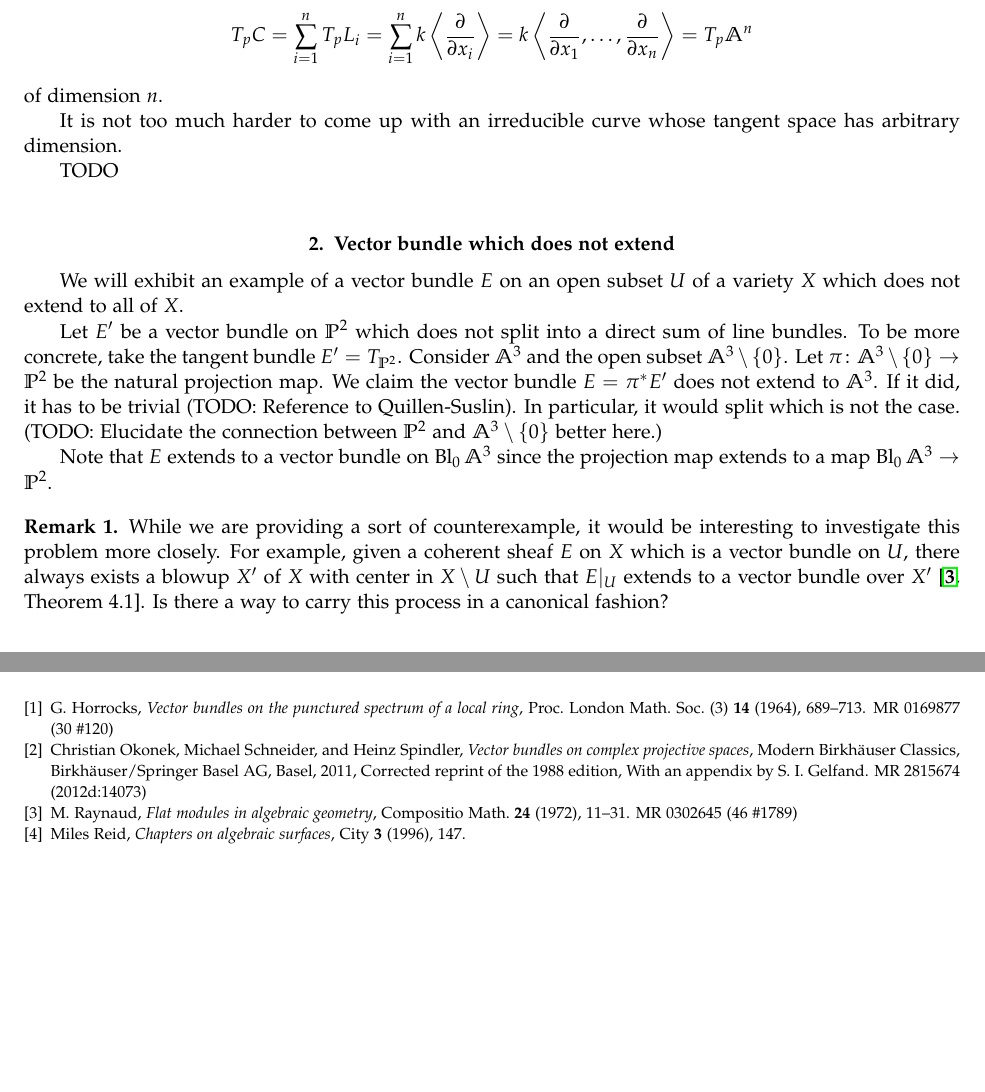
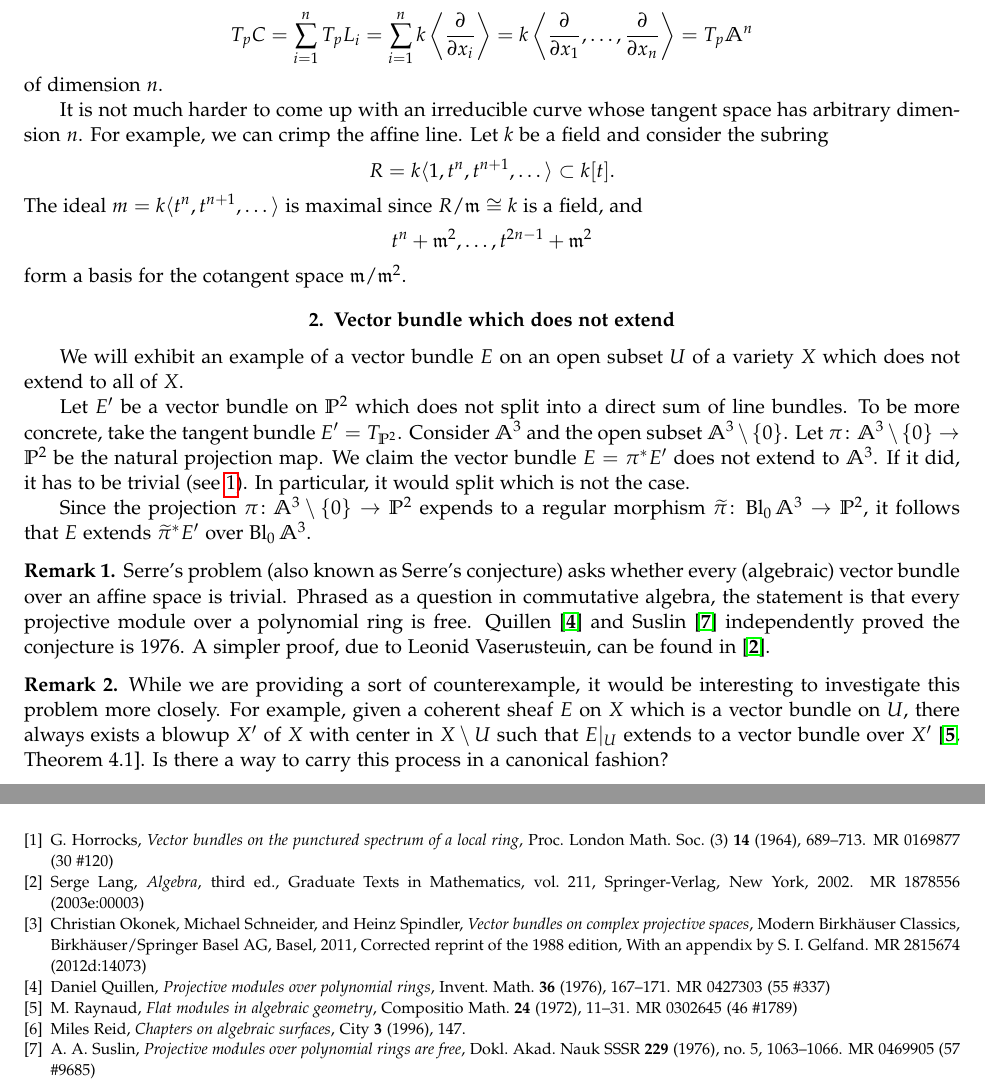
Before and after one commit to thenasko/ag-examples, a LaTeX thesis (ag-examples.tex, which reads ag-examples-ideas.tex, ag-examples.bib): two parts of pages 6 and 9 of 9, joined at a grey line, cut so that both start at the same text, the shorter picture padded with empty space. The pictures show the PDF file ag-examples.pdf that the author committed with the source.

Commit message:
Added a remark on Quillen-Suslin, reducible non-planar singularities.

```diff
--- a/ag-examples-ideas.tex
+++ b/ag-examples-ideas.tex
@@ -40,18 +40,30 @@ T_p \Abb^n
 \]
 of dimension $n$.
 
-It is not too much harder to come up with an irreducible curve whose tangent space has arbitrary dimension.
-
-TODO
+It is not much harder to come up with an irreducible curve whose tangent space has arbitrary dimension $n$. For example, we can crimp the affine line. Let $k$ be a field and consider the subring
+\[
+R = k \langle 1, t^n, t^{n+1}, \dots \rangle
+\subset k[t].
+\]
+The ideal $m = k\langle t^n, t^{n+1}, \dots \rangle$ is maximal since $R/\m \cong k$ is a field, and
+\[
+t^n + \m^2, \dots, t^{2n-1} + \m^2
+\]
+form a basis for the cotangent space $\m/\m^2$.
 
 
 \section{Vector bundle which does not extend}
 
 We will exhibit an example of a vector bundle $E$ on an open subset $U$ of a variety $X$ which does not extend to all of $X$.
 
-Let $E'$ be a vector bundle on $\Pbb^2$ which does not split into a direct sum of line bundles. To be more concrete, take the tangent bundle $E' = T_{\Pbb^2}$. Consider $\Abb^3$ and the open subset $\Abb^3 \setminus \{0\}$. Let $\pi \cn \Abb^3 \setminus \{0\} \rarr \Pbb^2$ be the natural projection map. We claim the vector bundle $E = \pi^\ast E'$ does not extend to $\Abb^3$. If it did, it has to be trivial (TODO: Reference to Quillen-Suslin). In particular, it would split which is not the case. (TODO: Elucidate the connection between $\Pbb^2$ and $\Abb^3 \setminus \{0\}$ better here.)
+Let $E'$ be a vector bundle on $\Pbb^2$ which does not split into a direct sum of line bundles. To be more concrete, take the tangent bundle $E' = T_{\Pbb^2}$. Consider $\Abb^3$ and the open subset $\Abb^3 \setminus \{0\}$. Let $\pi \cn \Abb^3 \setminus \{0\} \rarr \Pbb^2$ be the natural projection map. We claim the vector bundle $E = \pi^\ast E'$ does not extend to $\Abb^3$. If it did, it has to be trivial (see \ref{T:Serre-problem}). In particular, it would split which is not the case.
 
-Note that $E$ extends to a vector bundle on $\Bl_{0} \Abb^3$ since the projection map extends to a map $\Bl_0 \Abb^3 \rarr \Pbb^2$.
+Since the projection $\pi \cn \Abb^3 \setminus \{0\} \rarr \Pbb^2$ expends to a regular morphism $\wtilde{\pi} \cn \Bl_0 \Abb^3 \rarr \Pbb^2$, it follows that $E$ extends $\wtilde{\pi}^\ast E'$ over $\Bl_0 \Abb^3$.
+
+\begin{remark}
+  \label{T:Serre-problem}
+  Serre's problem (also known as Serre's conjecture) asks whether every (algebraic) vector bundle over an affine space is trivial. Phrased as a question in commutative algebra, the statement is that every projective module over a polynomial ring is free. Quillen \cite{Quillen-projective-modules} and Suslin \cite{Suslin-projective-modules} independently proved the conjecture is 1976. A simpler proof, due to Leonid Vaser\u{s}te\u{i}n, can be found in \cite{Lang-algebra}.
+\end{remark}
 
 \begin{remark}
   While we are providing a sort of counterexample, it would be interesting to investigate this problem more closely. For example, given a coherent sheaf $E$ on $X$ which is a vector bundle on $U$, there always exists a blowup $X'$ of $X$ with center in $X \setminus U$ such that $E|_U$ extends to a vector bundle over $X'$ \cite[Theorem 4.1]{Raynaud-Flat-modules}. Is there a way to carry this process in a canonical fashion?
--- a/ag-examples.bib
+++ b/ag-examples.bib
@@ -51,3 +51,11 @@ url = {http://arxiv.org/abs/alg-geom/9602006},
 volume = {3},
 year = {1996}
 }
+
+@article {Quillen-projective-modules,
+    AUTHOR = {Quillen, Daniel},
+     TITLE = {Projective modules over polynomial rings},
+   JOURNAL = {Invent. Math.},
+  FJOURNAL = {Inventiones Mathematicae},
+    VOLUME = {36},
+      YEAR = {1976},
@@ -53,0 +70,7 @@ year = {1996}
+    AUTHOR = {Suslin, A. A.},
+     TITLE = {Projective modules over polynomial rings are free},
+   JOURNAL = {Dokl. Akad. Nauk SSSR},
+  FJOURNAL = {Doklady Akademii Nauk SSSR},
+    VOLUME = {229},
+      YEAR = {1976},
+    NUMBER = {5},
@@ -53,0 +86,7 @@ year = {1996}
+     TITLE = {Algebra},
+    SERIES = {Graduate Texts in Mathematics},
+    VOLUME = {211},
+   EDITION = {third},
+ PUBLISHER = {Springer-Verlag},
+   ADDRESS = {New York},
+      YEAR = {2002},
```
Also changed, not shown: ag-examples.pdf, ag-examples-ideas.tex (3 more changed lines), ag-examples.bib (24 more changed lines).
